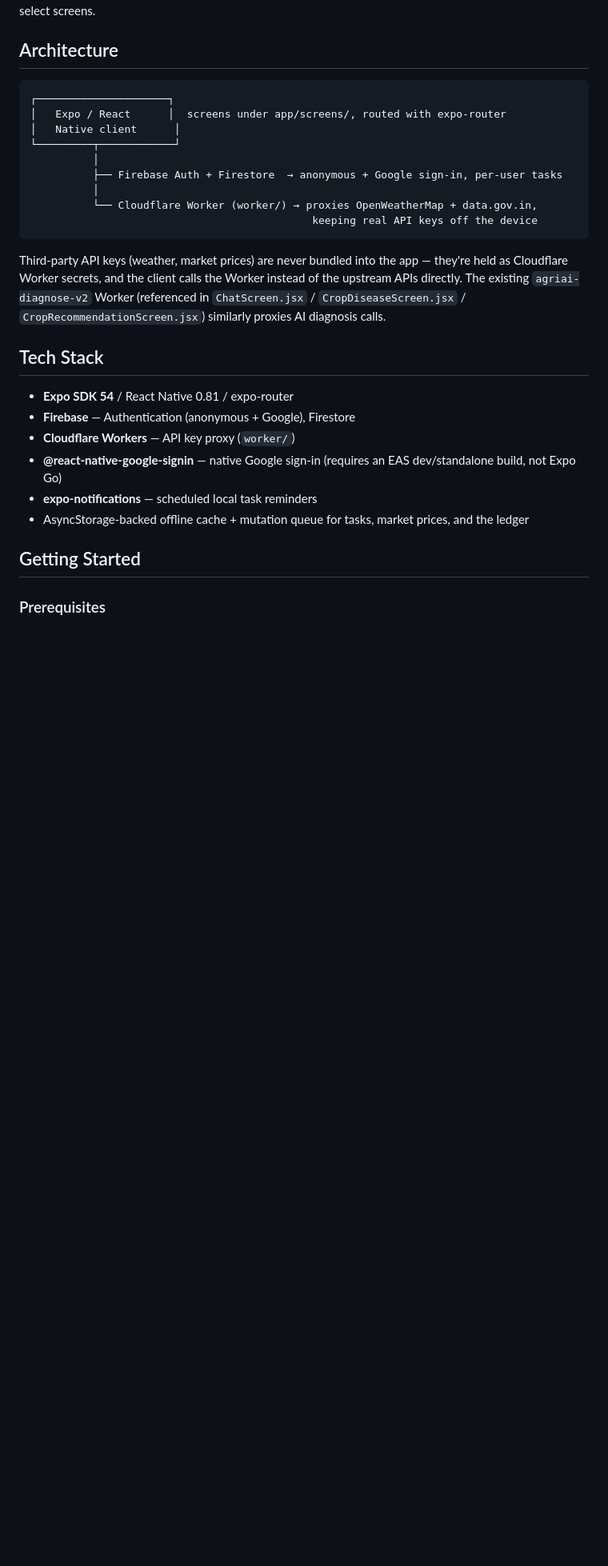
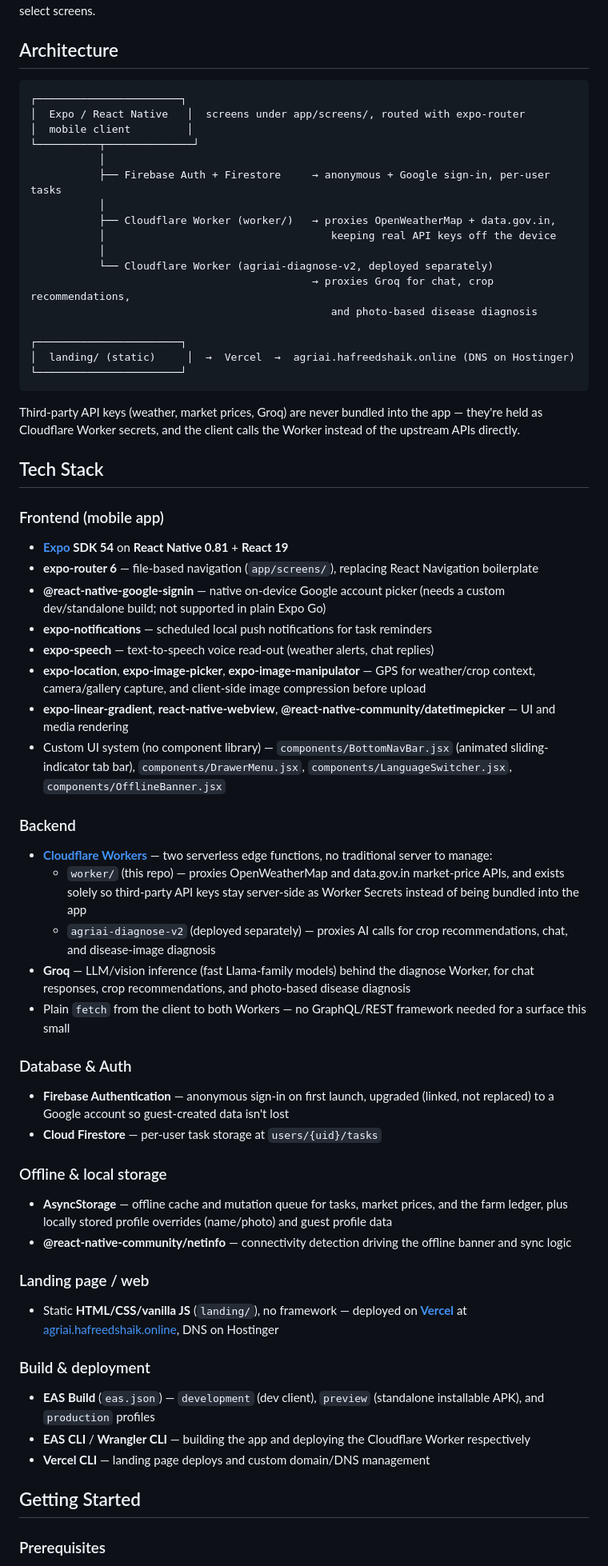
Before and after one commit to ShaikHafreed/AgriAI, a Markdown page: README.md, the part around one of its changes. Shown at 80% size. Drawn GitHub-style; blank space fills up the shorter version.

Commit message:
Day 16: Expand README with detailed frontend/backend/database/deployment stack

````diff
--- a/README.md
+++ b/README.md
@@ -41,30 +41,63 @@ voice output on select screens.
 ## Architecture
 
 ```
-┌─────────────────────┐
-│   Expo / React      │  screens under app/screens/, routed with expo-router
-│   Native client      │
-└─────────┬────────────┘
-          │
-          ├── Firebase Auth + Firestore  → anonymous + Google sign-in, per-user tasks
-          │
-          └── Cloudflare Worker (worker/) → proxies OpenWeatherMap + data.gov.in,
-                                             keeping real API keys off the device
+┌───────────────────────┐
+│  Expo / React Native   │  screens under app/screens/, routed with expo-router
+│  mobile client         │
+└──────────┬──────────────┘
+           │
+           ├── Firebase Auth + Firestore     → anonymous + Google sign-in, per-user tasks
+           │
+           ├── Cloudflare Worker (worker/)   → proxies OpenWeatherMap + data.gov.in,
+           │                                    keeping real API keys off the device
+           │
+           └── Cloudflare Worker (agriai-diagnose-v2, deployed separately)
+                                             → proxies Groq for chat, crop recommendations,
+                                                and photo-based disease diagnosis
+
+┌───────────────────────┐
+│  landing/ (static)     │  →  Vercel  →  agriai.hafreedshaik.online (DNS on Hostinger)
+└───────────────────────┘
 ```
 
-Third-party API keys (weather, market prices) are never bundled into the app — they're
-held as Cloudflare Worker secrets, and the client calls the Worker instead of the upstream
-APIs directly. The existing `agriai-diagnose-v2` Worker (referenced in `ChatScreen.jsx` /
-`CropDiseaseScreen.jsx` / `CropRecommendationScreen.jsx`) similarly proxies AI diagnosis calls.
+Third-party API keys (weather, market prices, Groq) are never bundled into the app —
+they're held as Cloudflare Worker secrets, and the client calls the Worker instead of the
+upstream APIs directly.
 
 ## Tech Stack
 
-- **Expo SDK 54** / React Native 0.81 / expo-router
-- **Firebase** — Authentication (anonymous + Google), Firestore
-- **Cloudflare Workers** — API key proxy (`worker/`)
-- **@react-native-google-signin** — native Google sign-in (requires an EAS dev/standalone build, not Expo Go)
-- **expo-notifications** — scheduled local task reminders
-- AsyncStorage-backed offline cache + mutation queue for tasks, market prices, and the ledger
+### Frontend (mobile app)
+- **[Expo](https://expo.dev) SDK 54** on **React Native 0.81** + **React 19**
+- **expo-router 6** — file-based navigation (`app/screens/`), replacing React Navigation boilerplate
+- **@react-native-google-signin** — native on-device Google account picker (needs a custom dev/standalone build; not supported in plain Expo Go)
+- **expo-notifications** — scheduled local push notifications for task reminders
+- **expo-speech** — text-to-speech voice read-out (weather alerts, chat replies)
+- **expo-location**, **expo-image-picker**, **expo-image-manipulator** — GPS for weather/crop context, camera/gallery capture, and client-side image compression before upload
+- **expo-linear-gradient**, **react-native-webview**, **@react-native-community/datetimepicker** — UI and media rendering
+- Custom UI system (no component library) — `components/BottomNavBar.jsx` (animated sliding-indicator tab bar), `components/DrawerMenu.jsx`, `components/LanguageSwitcher.jsx`, `components/OfflineBanner.jsx`
+
+### Backend
+- **[Cloudflare Workers](https://workers.cloudflare.com)** — two serverless edge functions, no traditional server to manage:
+  - `worker/` (this repo) — proxies OpenWeatherMap and data.gov.in market-price APIs, and exists solely so third-party API keys stay server-side as Worker Secrets instead of being bundled into the app
+  - `agriai-diagnose-v2` (deployed separately) — proxies AI calls for crop recommendations, chat, and disease-image diagnosis
+- **Groq** — LLM/vision inference (fast Llama-family models) behind the diagnose Worker, for chat responses, crop recommendations, and photo-based disease diagnosis
+- Plain `fetch` from the client to both Workers — no GraphQL/REST framework needed for a surface this small
+
+### Database & Auth
+- **Firebase Authentication** — anonymous sign-in on first launch, upgraded (linked, not replaced) to a Google account so guest-created data isn't lost
+- **Cloud Firestore** — per-user task storage at `users/{uid}/tasks`
+
+### Offline & local storage
+- **AsyncStorage** — offline cache and mutation queue for tasks, market prices, and the farm ledger, plus locally stored profile overrides (name/photo) and guest profile data
+- **@react-native-community/netinfo** — connectivity detection driving the offline banner and sync logic
+
+### Landing page / web
+- Static **HTML/CSS/vanilla JS** (`landing/`), no framework — deployed on **[Vercel](https://vercel.com)** at [agriai.hafreedshaik.online](https://agriai.hafreedshaik.online), DNS on Hostinger
+
+### Build & deployment
+- **EAS Build** (`eas.json`) — `development` (dev client), `preview` (standalone installable APK), and `production` profiles
+- **EAS CLI** / **Wrangler CLI** — building the app and deploying the Cloudflare Worker respectively
+- **Vercel CLI** — landing page deploys and custom domain/DNS management
 
 ## Getting Started
 
````
Also changed, not shown: other parts of README.md (+1 -1 lines).
